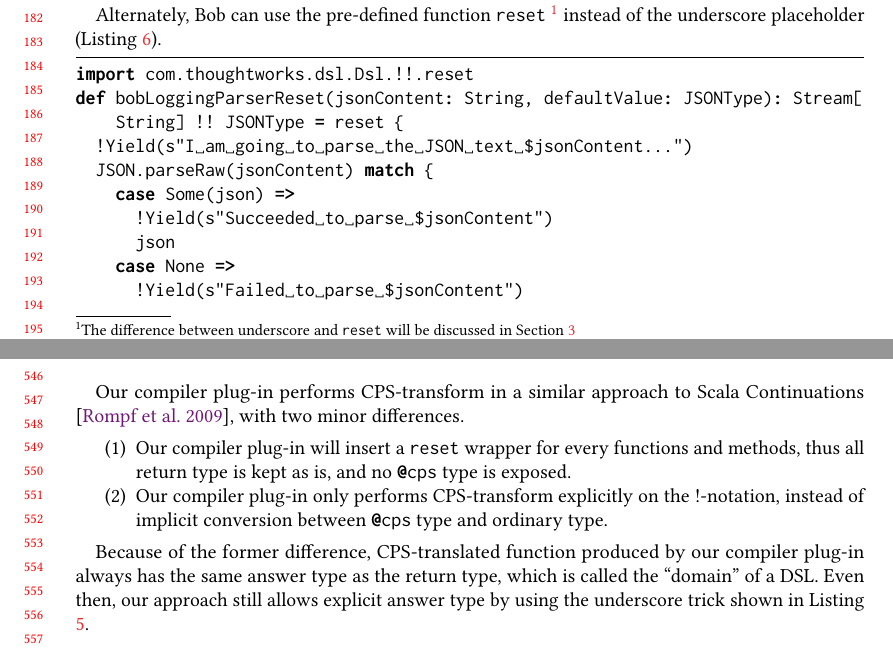
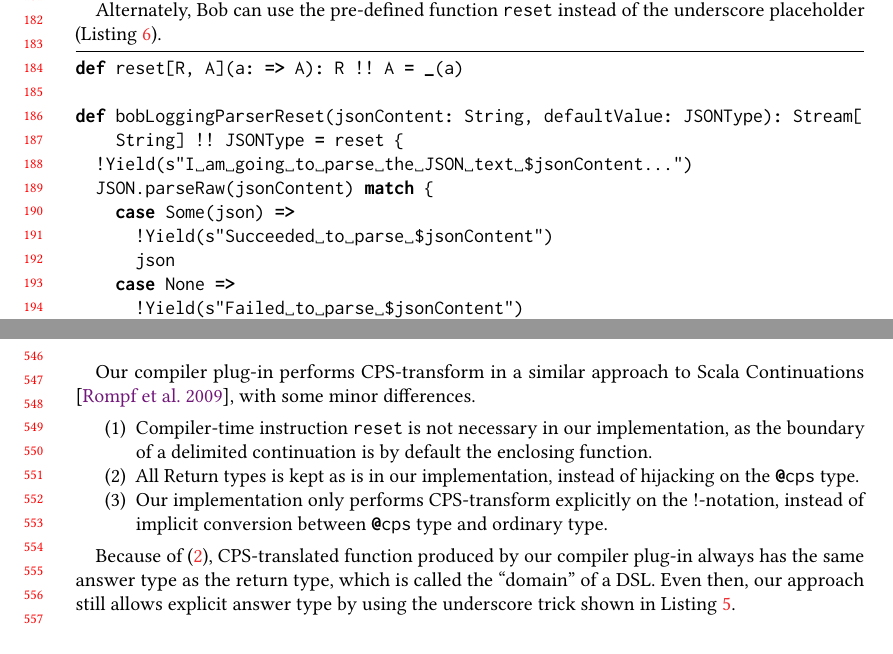
Before and after one commit to ThoughtWorksInc/Ad-hoc-polymorphic-delimited-continuations, a LaTeX paper (paper.tex, which reads body.tex): two parts of pages 4 and 12 of 14, joined at a grey line, cut at the place of the change. Compiled offline with pdfLaTeX.

Commit message:
Word smith

```diff
--- a/body.tex
+++ b/body.tex
@@ -143,10 +143,11 @@ def bobLoggingParserUnderscore(jsonContent: String, defaultValue: JSONType): Str
 }
 \end{lstlisting}
 
-Alternately, Bob can use the pre-defined function \lstinline{reset} \footnote{The difference between underscore and \lstinline{reset} will be discussed in Section \ref{Creating library-defined keywords}} instead of the underscore placeholder (Listing \ref{bobLoggingParserReset}).
+Alternately, Bob can use the pre-defined function \lstinline{reset} instead of the underscore placeholder (Listing \ref{bobLoggingParserReset}).
 
 \begin{lstlisting}[caption={The implementation of Bob's logging parser, the reset version},label={bobLoggingParserReset}]
-import com.thoughtworks.dsl.Dsl.!!.reset
+def reset[R, A](a: => A): R !! A = _(a)
+
 def bobLoggingParserReset(jsonContent: String, defaultValue: JSONType): Stream[String] !! JSONType = reset {
   !Yield(s"I am going to parse the JSON text $jsonContent...")
   JSON.parseRaw(jsonContent) match {
@@ -484,14 +485,20 @@ def bobLoggingParser(jsonContent: String, defaultValue: JSONType): Stream[String
 }
 \end{lstlisting}
 
-Our compiler plug-in performs CPS-transform in a similar approach to Scala Continuations \cite{rompf2009implementing}, with two minor differences.
+Our compiler plug-in performs CPS-transform in a similar approach to Scala Continuations \cite{rompf2009implementing}, with some minor differences.
 
 \begin{enumerate}
-  \item Our compiler plug-in will insert a \lstinline{reset} wrapper for every functions and methods, thus all return type is kept as is, and no \lstinline{@cps} type is exposed.
-  \item Our compiler plug-in only performs CPS-transform explicitly on the !-notation, instead of implicit conversion between \lstinline{@cps} type and ordinary type.
+
+  \item Compiler-time instruction \lstinline{reset} is not necessary in our implementation, as the boundary of a delimited continuation is by default the enclosing function.
+
+  \item All Return types is kept as is in our implementation, instead of hijacking on the \lstinline{@cps} type.
+  \label{as-is}
+
+  \item Our implementation only performs CPS-transform explicitly on the !-notation, instead of implicit conversion between \lstinline{@cps} type and ordinary type.
+
 \end{enumerate}
 
-Because of the former difference, CPS-translated function produced by our compiler plug-in always has the same answer type as the return type, which is called the ``domain'' of a DSL. Even then, our approach still allows explicit answer type by using the underscore trick shown in Listing \ref{bobLoggingParserUnderscore}.
+Because of (\ref{as-is}), CPS-translated function produced by our compiler plug-in always has the same answer type as the return type, which is called the ``domain'' of a DSL. Even then, our approach still allows explicit answer type by using the underscore trick shown in Listing \ref{bobLoggingParserUnderscore}.
 
 \subsection{Adaptive LDKs}
 
```
Also changed, not shown: body.tex (6 more changed lines).
